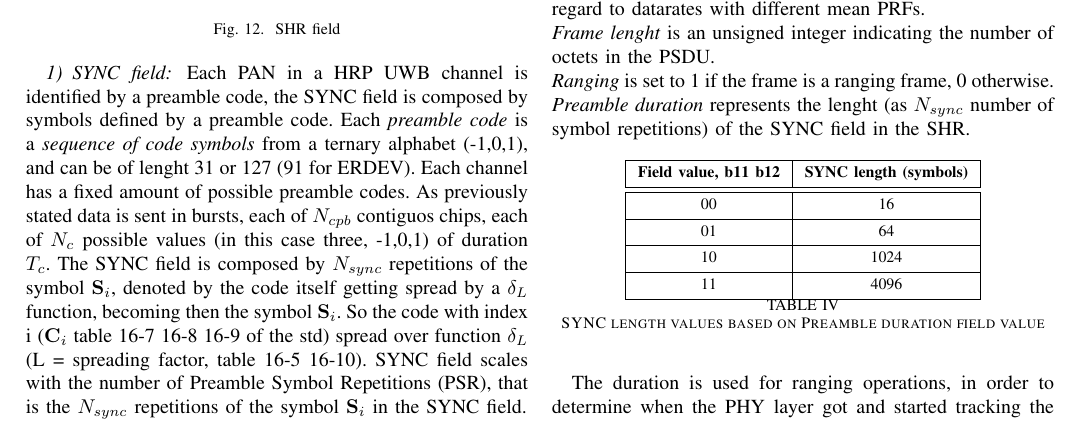
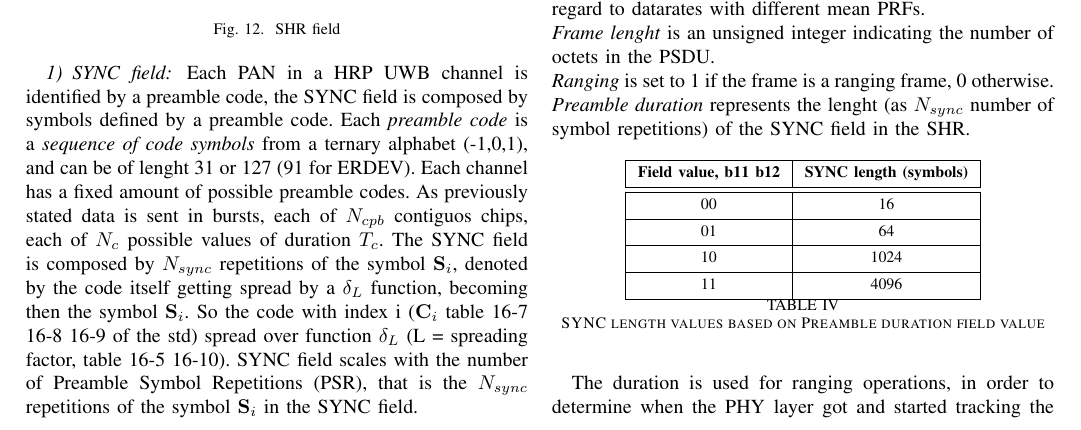
Before and after one commit to gdr00/802.15.4_2024-StandardRecap-HRP_UWB, a LaTeX paper (main.tex): part of page 6 of 8, cut so that both start at the same text. Compiled offline with pdfLaTeX.

Commit message:
edit error

```diff
--- a/main.tex
+++ b/main.tex
@@ -905,8 +905,8 @@ Each PAN in a HRP UWB channel is identified by a preamble code, the SYNC field i
 by symbols defined by a preamble code. Each \emph{preamble code} is a \emph{sequence of code
 symbols} from a ternary alphabet (-1,0,1), and can be of lenght 31 or 127 (91 for ERDEV).
 Each channel has a fixed amount of possible preamble codes. As previously stated data is sent
-in bursts, each of $N_{cpb}$ contiguos chips, each of $N_{c}$ possible values (in this case
-three, -1,0,1) of duration $T_{c}$. The SYNC field is composed by $N_{sync}$ repetitions of
+in bursts, each of $N_{cpb}$ contiguos chips, each of $N_{c}$ possible values of duration
+$T_{c}$. The SYNC field is composed by $N_{sync}$ repetitions of
 the symbol $\mathbf{S}_i$, denoted by the code itself getting spread by a $\delta_{L}$ function,
 becoming then the symbol $\mathbf{S}_i$. So the code with index i ($\mathbf{C}_i$ table 16-7
 16-8 16-9 of the std) spread over function $\delta_{L}$ (L = spreading factor, table 16-5
```
Also changed, not shown: main.pdf.
